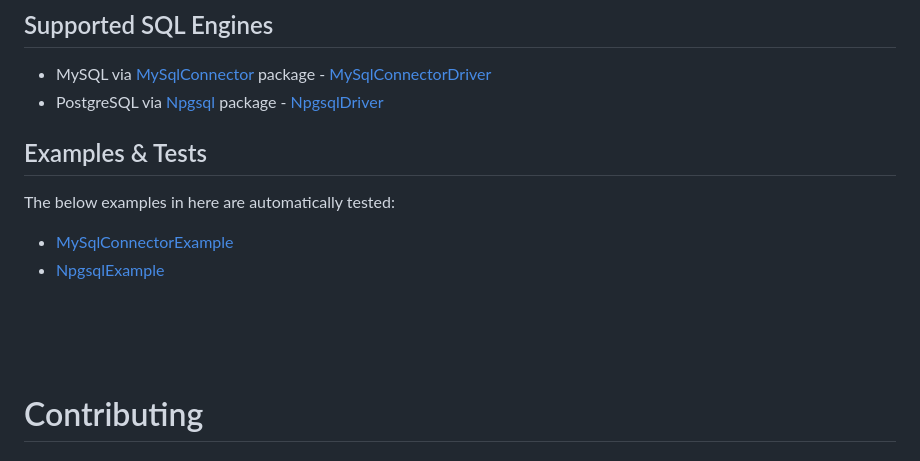
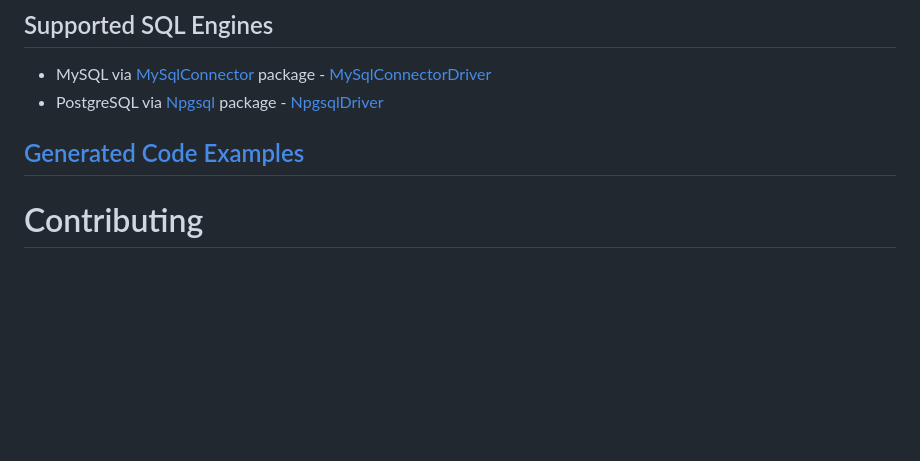
Before and after one commit to DaredevilOSS/sqlc-gen-csharp, a Markdown page: README.md, the part around the change. Drawn GitHub-style; blank space fills up the shorter version.

Commit message:
link to Examples.md in main README

```diff
--- a/README.md
+++ b/README.md
@@ -45,17 +45,7 @@ sql:
 - MySQL via [MySqlConnector](https://www.nuget.org/packages/MySqlConnector) package - [MySqlConnectorDriver](MySqlConnectorDriver/MySqlConnectorDriver.csproj)
 - PostgreSQL via [Npgsql](https://www.nuget.org/packages/Npgsql) package - [NpgsqlDriver](NpgsqlDriver/NpgsqlDriver.csproj)
 
-
-## Examples & Tests
-The below examples in here are automatically tested:
-- [MySqlConnectorExample](MySqlConnectorExample/MySqlConnectorExample.csproj)
-- [NpgsqlExample](NpgsqlExample/NpgsqlExample.csproj)
-
-
-
-<br/>
-<br/>
-<br/>
+## [Generated Code Examples](docs/Examples.md)
 
 # Contributing
 ## Local plugin development
```
